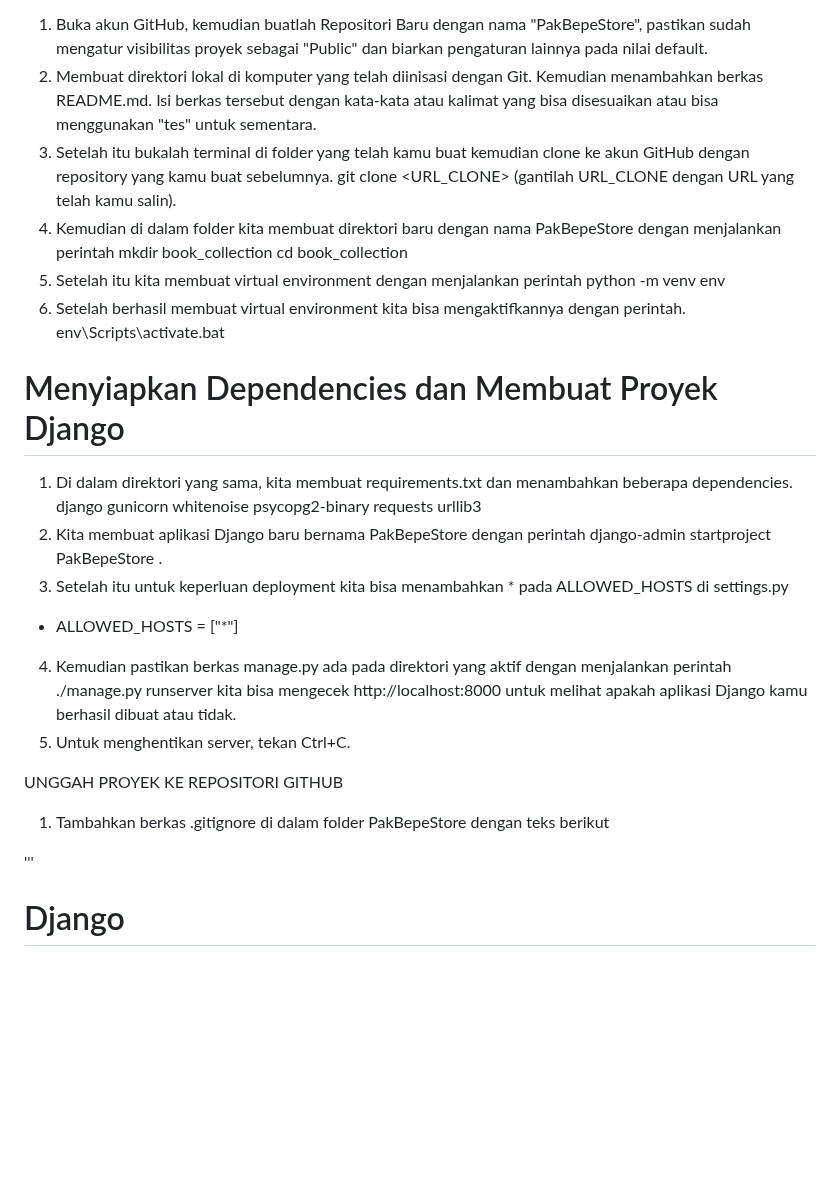
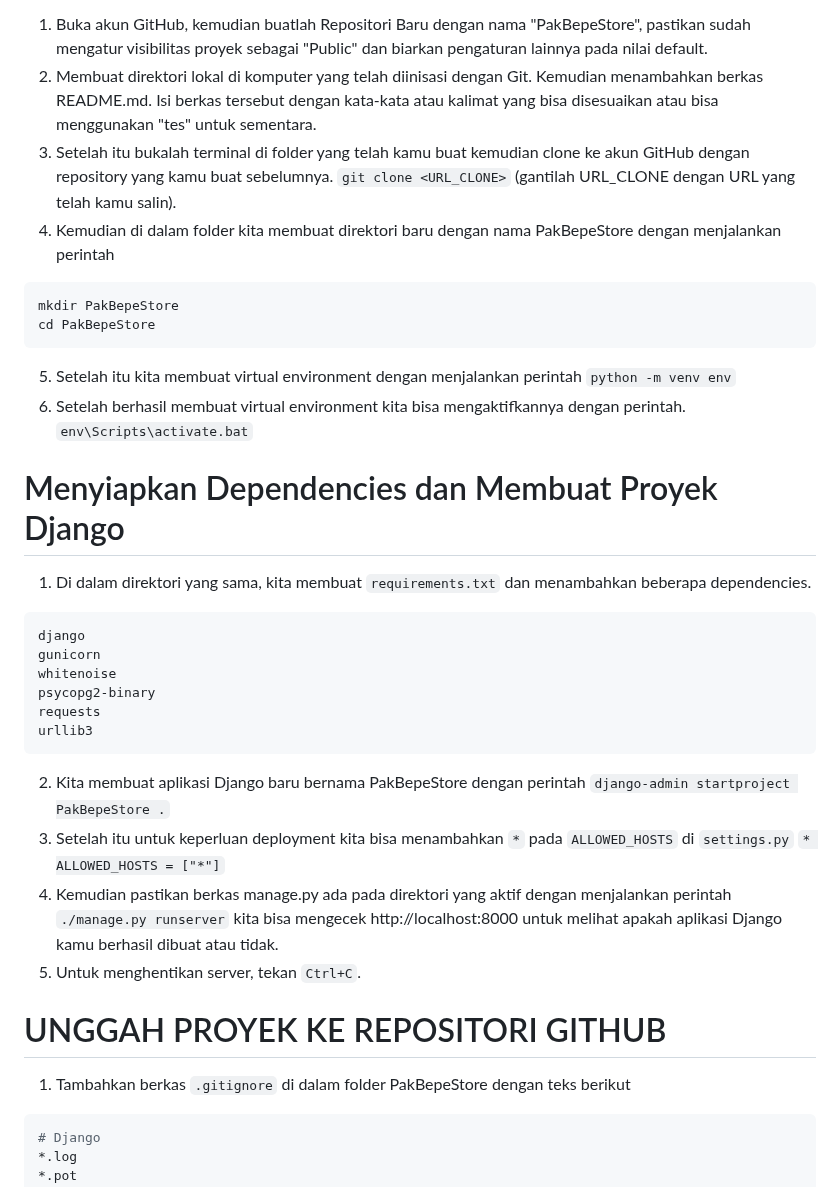
Before and after one commit to sunflawlxs/PakBepeStore, a Markdown page: README.md, the part around one of its changes. GitHub-like rendering; blank space fills up the shorter version.

````diff
--- a/README.md
+++ b/README.md
@@ -4,36 +4,41 @@ Pada langkah ini saya telah memastikan kalau sudah memiliki akun GitHub karena s
 
 1. Buka akun GitHub, kemudian buatlah Repositori Baru dengan nama "PakBepeStore", pastikan sudah mengatur visibilitas proyek sebagai "Public" dan biarkan pengaturan lainnya pada nilai default.
 2. Membuat direktori lokal di komputer yang telah diinisasi dengan Git. Kemudian menambahkan berkas README.md. Isi berkas tersebut dengan kata-kata atau kalimat yang bisa disesuaikan atau bisa menggunakan "tes" untuk sementara.
-3. Setelah itu bukalah terminal di folder yang telah kamu buat kemudian clone ke akun GitHub dengan repository yang kamu buat sebelumnya. git clone <URL_CLONE> (gantilah URL_CLONE dengan URL yang telah kamu salin).
+3. Setelah itu bukalah terminal di folder yang telah kamu buat kemudian clone ke akun GitHub dengan repository yang kamu buat sebelumnya.
+```git clone <URL_CLONE>``` (gantilah URL_CLONE dengan URL yang telah kamu salin).
 4. Kemudian di dalam folder kita membuat direktori baru dengan nama PakBepeStore dengan menjalankan perintah
-mkdir book_collection
-cd book_collection
+```
+mkdir PakBepeStore
+cd PakBepeStore
+```
 5. Setelah itu kita membuat virtual environment dengan menjalankan perintah
-python -m venv env
+```python -m venv env```
 6. Setelah berhasil membuat virtual environment kita bisa mengaktifkannya dengan perintah.
-env\Scripts\activate.bat
+```env\Scripts\activate.bat```
 
 # Menyiapkan Dependencies dan Membuat Proyek Django
-1. Di dalam direktori yang sama, kita membuat requirements.txt dan menambahkan beberapa dependencies.
+1. Di dalam direktori yang sama, kita membuat ```requirements.txt``` dan menambahkan beberapa dependencies.
+```
 django
 gunicorn
 whitenoise
 psycopg2-binary
 requests
 urllib3
+```
 2. Kita membuat aplikasi Django baru bernama PakBepeStore dengan perintah
-django-admin startproject PakBepeStore .
-3. Setelah itu untuk keperluan deployment kita bisa menambahkan * pada ALLOWED_HOSTS di settings.py
-* ALLOWED_HOSTS = ["*"]
+```django-admin startproject PakBepeStore .```
+3. Setelah itu untuk keperluan deployment kita bisa menambahkan ```*``` pada ```ALLOWED_HOSTS``` di ```settings.py```
+```* ALLOWED_HOSTS = ["*"]```
 4. Kemudian pastikan berkas manage.py ada pada direktori yang aktif dengan menjalankan perintah
-./manage.py runserver
+```./manage.py runserver```
 kita bisa mengecek http://localhost:8000 untuk melihat apakah aplikasi Django kamu berhasil dibuat atau tidak.
-5. Untuk menghentikan server, tekan Ctrl+C.
+5. Untuk menghentikan server, tekan ```Ctrl+C```.
 
-UNGGAH PROYEK KE REPOSITORI GITHUB
-1. Tambahkan berkas .gitignore di dalam folder PakBepeStore dengan teks berikut
+# UNGGAH PROYEK KE REPOSITORI GITHUB
+1. Tambahkan berkas ```.gitignore``` di dalam folder PakBepeStore dengan teks berikut
 
-'''
+```python
 # Django
 *.log
 *.pot
````
Also changed, not shown: other parts of README.md (+64 -39 lines).
